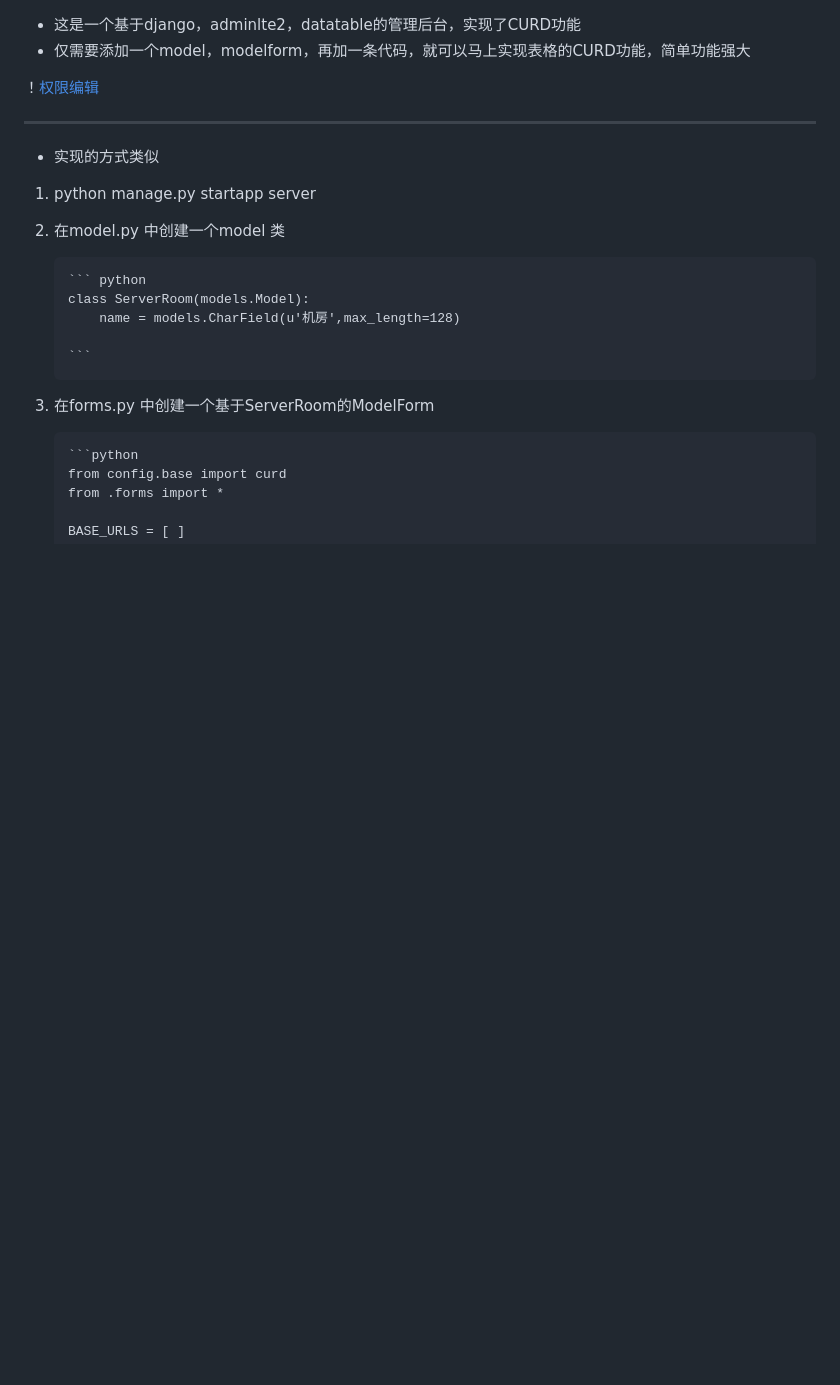
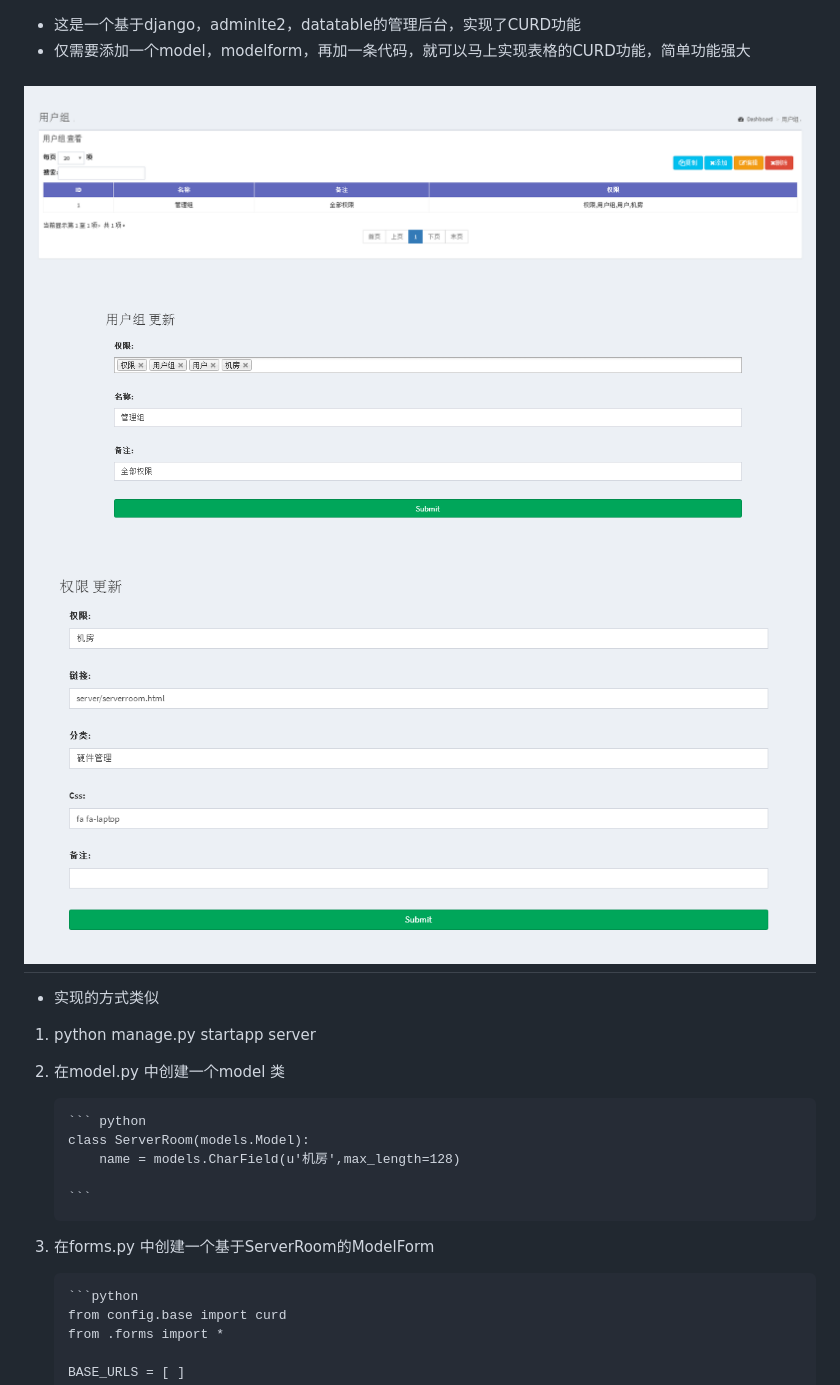
Before and after one commit to rainard/adminlit2, a Markdown page: README.md, the part around the change. Drawn GitHub-style; pictures changed too: screenshorts/permission_edit.png (added), screenshorts/usergroup.png (added), screenshorts/usergroup_edit.png (added); blank space fills up the shorter version.

```diff
--- a/README.md
+++ b/README.md
@@ -1,8 +1,9 @@
 - 这是一个基于django，adminlte2，datatable的管理后台，实现了CURD功能
 - 仅需要添加一个model，modelform，再加一条代码，就可以马上实现表格的CURD功能，简单功能强大
 
-！[权限编辑](./screenshorts/serverroom.png)
-
+![查看用户组](./screenshorts/usergroup.png)
+![查看用户组](./screenshorts/usergroup_edit.png)
+![查看用户组](./screenshorts/permission_edit.png)
 ---
 
 - 实现的方式类似
```
